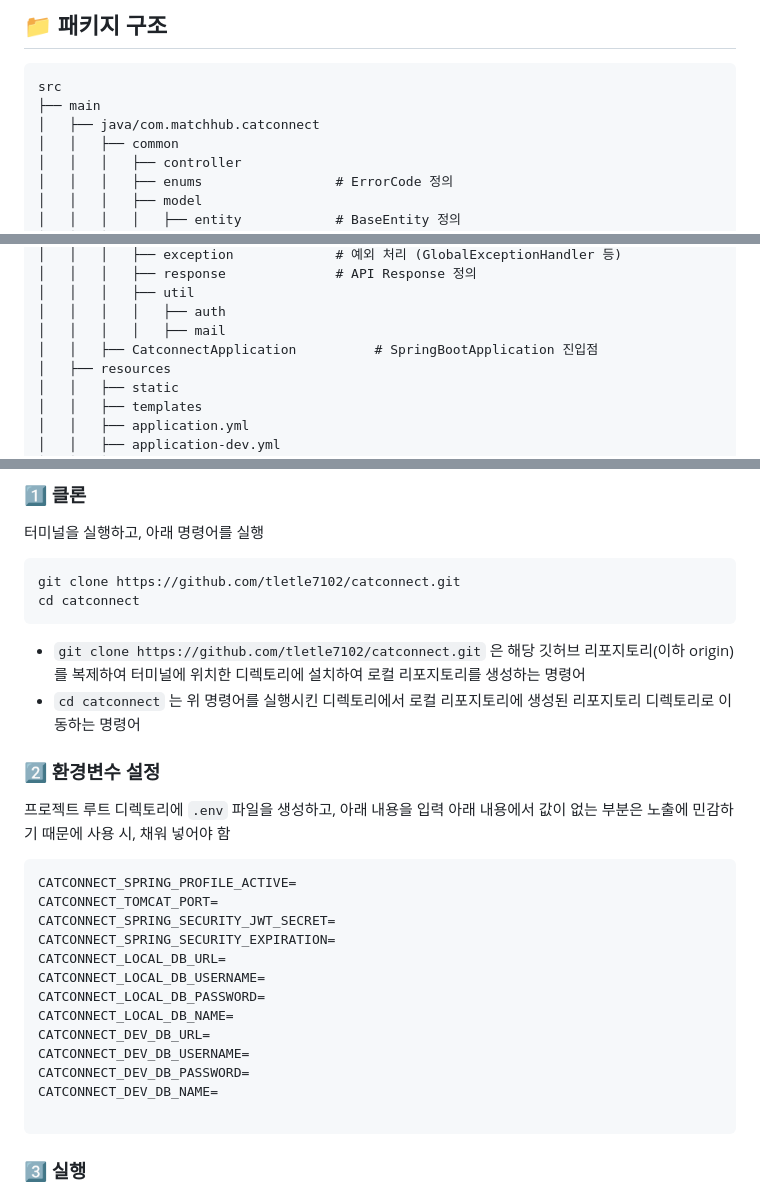
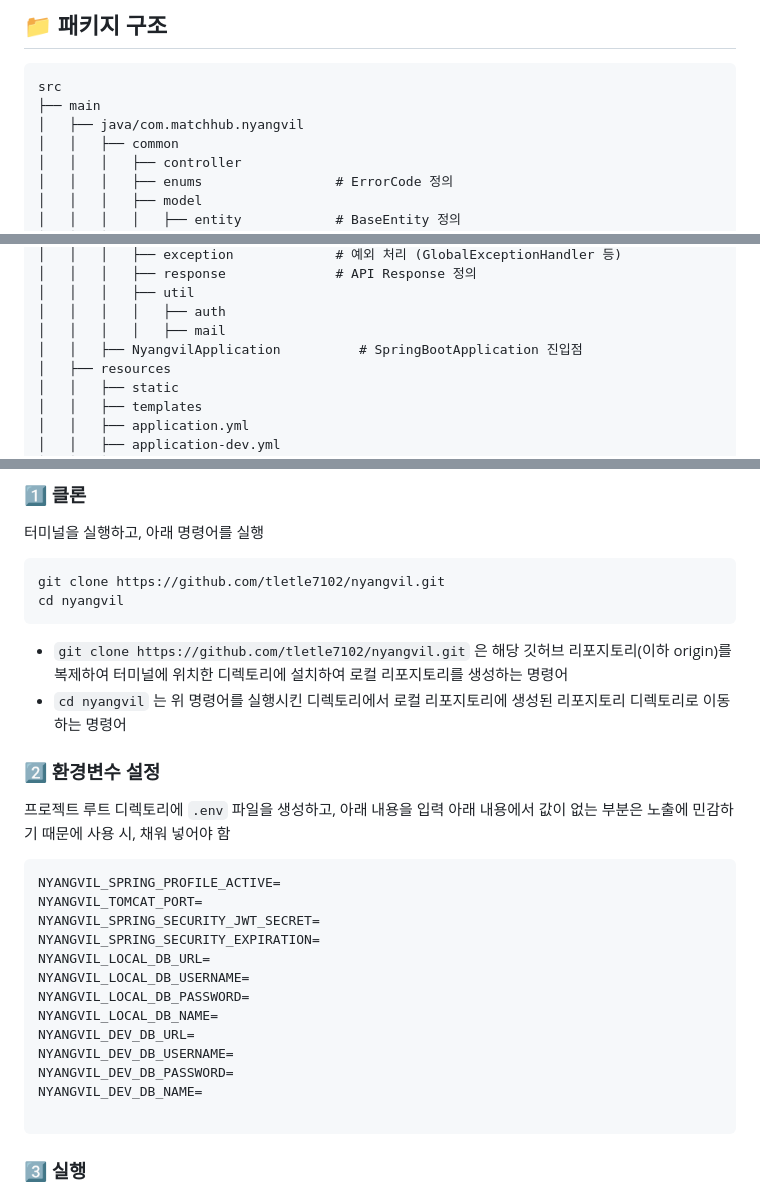
Before and after one commit to tletle7102/catconnect, a Markdown page: README.md, 3 parts joined by grey strips. Drawn GitHub-style.

Commit message:
refactor(rename): [공통] README.md 프로젝트명·URL·패키지명 갱신
- 리포지토리 URL: catconnect → nyangvil
- 패키지 구조: com.matchhub.catconnect → com.matchhub.nyangvil
- 환경변수 예시: CATCONNECT_* → NYANGVIL_*

````diff
--- a/README.md
+++ b/README.md
@@ -13,7 +13,7 @@
 ```
 src
 ├── main
-│   ├── java/com.matchhub.catconnect
+│   ├── java/com.matchhub.nyangvil
 │   │   ├── common
 │   │   │   ├── controller
 │   │   │   ├── enums                 # ErrorCode 정의
@@ -38,7 +38,7 @@ src
 │   │   │   ├── util
 │   │   │   │   ├── auth
 │   │   │   │   ├── mail
-│   │   ├── CatconnectApplication          # SpringBootApplication 진입점
+│   │   ├── NyangvilApplication          # SpringBootApplication 진입점
 │   ├── resources
 │   │   ├── static
 │   │   ├── templates
@@ -62,30 +62,30 @@ src
 터미널을 실행하고, 아래 명령어를 실행
 
 ```sh
-git clone https://github.com/tletle7102/catconnect.git
-cd catconnect
+git clone https://github.com/tletle7102/nyangvil.git
+cd nyangvil
 ```
 
-- `git clone https://github.com/tletle7102/catconnect.git` 은 해당 깃허브 리포지토리(이하 origin)를 복제하여 터미널에 위치한 디렉토리에 설치하여 로컬 리포지토리를 생성하는 명령어
-- `cd catconnect` 는 위 명령어를 실행시킨 디렉토리에서 로컬 리포지토리에 생성된 리포지토리 디렉토리로 이동하는 명령어
+- `git clone https://github.com/tletle7102/nyangvil.git` 은 해당 깃허브 리포지토리(이하 origin)를 복제하여 터미널에 위치한 디렉토리에 설치하여 로컬 리포지토리를 생성하는 명령어
+- `cd nyangvil` 는 위 명령어를 실행시킨 디렉토리에서 로컬 리포지토리에 생성된 리포지토리 디렉토리로 이동하는 명령어
 
 ### 2️⃣ 환경변수 설정
 프로젝트 루트 디렉토리에 `.env` 파일을 생성하고, 아래 내용을 입력
 아래 내용에서 값이 없는 부분은 노출에 민감하기 때문에 사용 시, 채워 넣어야 함
 
 ```env
-CATCONNECT_SPRING_PROFILE_ACTIVE=
-CATCONNECT_TOMCAT_PORT=
-CATCONNECT_SPRING_SECURITY_JWT_SECRET=
-CATCONNECT_SPRING_SECURITY_EXPIRATION=
-CATCONNECT_LOCAL_DB_URL=
-CATCONNECT_LOCAL_DB_USERNAME=
-CATCONNECT_LOCAL_DB_PASSWORD=
-CATCONNECT_LOCAL_DB_NAME=
-CATCONNECT_DEV_DB_URL=
-CATCONNECT_DEV_DB_USERNAME=
-CATCONNECT_DEV_DB_PASSWORD=
-CATCONNECT_DEV_DB_NAME=
+NYANGVIL_SPRING_PROFILE_ACTIVE=
+NYANGVIL_TOMCAT_PORT=
+NYANGVIL_SPRING_SECURITY_JWT_SECRET=
+NYANGVIL_SPRING_SECURITY_EXPIRATION=
+NYANGVIL_LOCAL_DB_URL=
+NYANGVIL_LOCAL_DB_USERNAME=
+NYANGVIL_LOCAL_DB_PASSWORD=
+NYANGVIL_LOCAL_DB_NAME=
+NYANGVIL_DEV_DB_URL=
+NYANGVIL_DEV_DB_USERNAME=
+NYANGVIL_DEV_DB_PASSWORD=
+NYANGVIL_DEV_DB_NAME=
 
 ```
 
````
